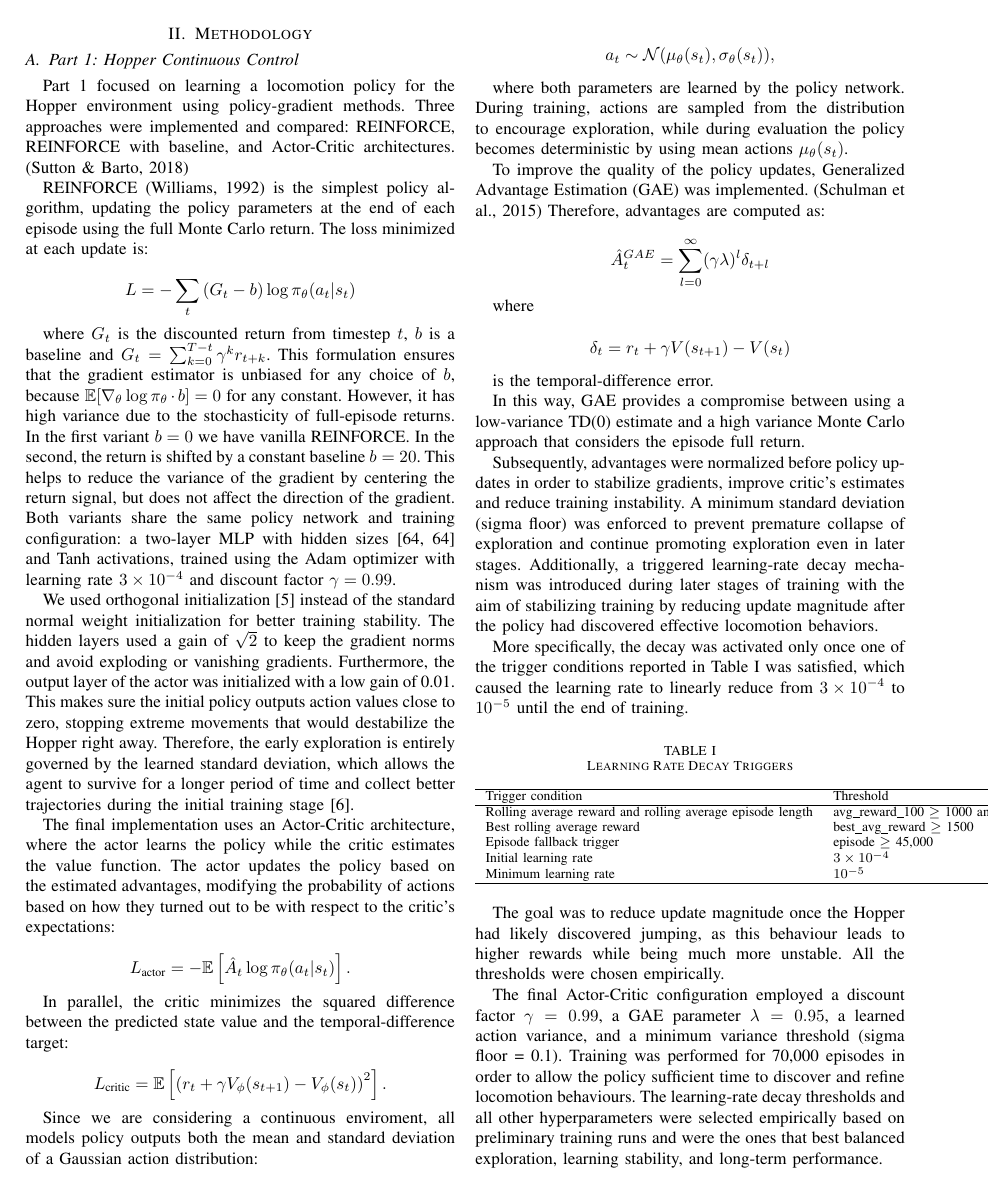
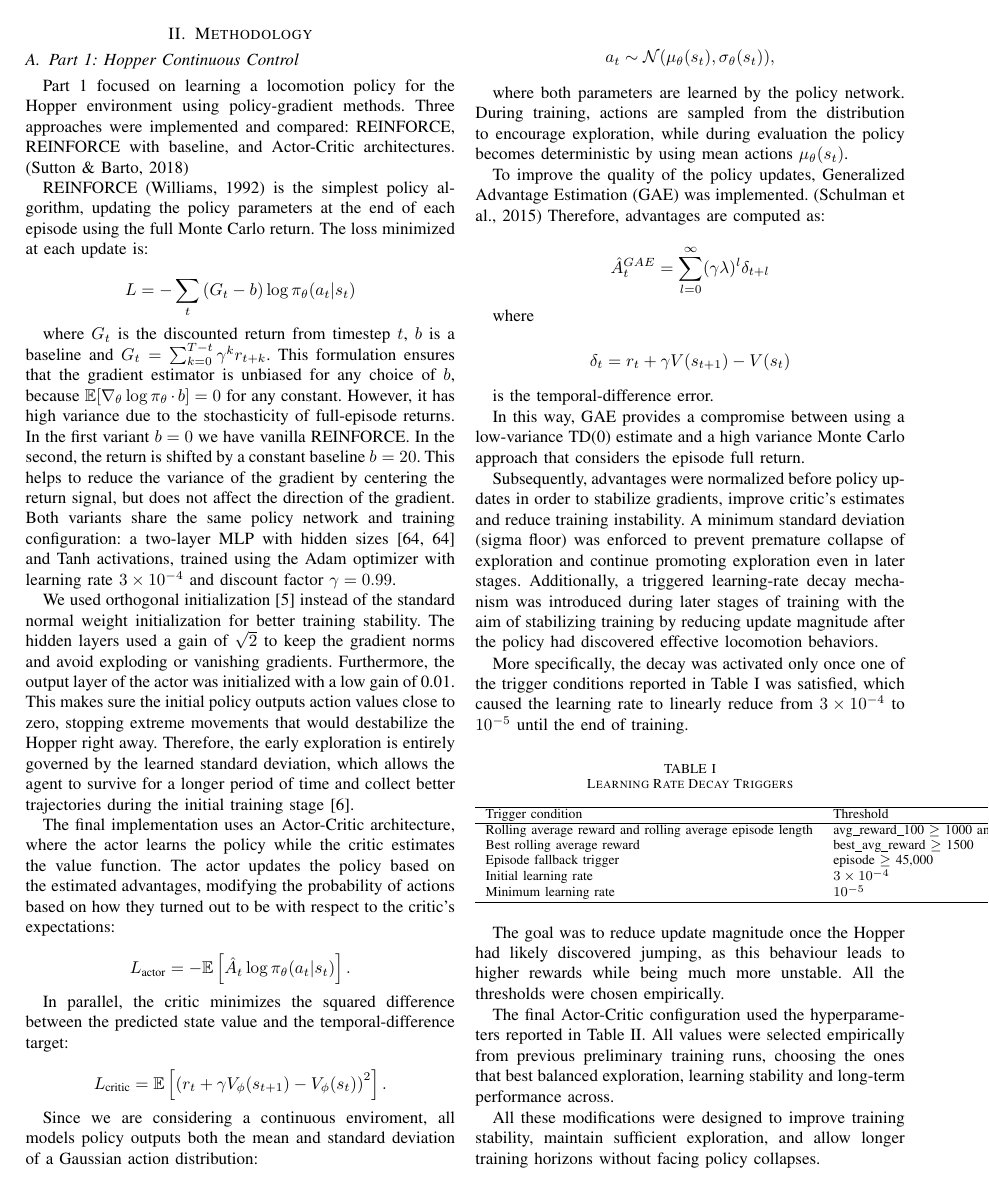
Before and after one commit to Mark2Mac/FAIML_group_64_clean, a LaTeX paper (report/main.tex, which reads report/sections/methodology.tex): page 2 of 6. Compiled offline with pdfLaTeX; a missing font is replaced by an installed copy or a similar font; a LaTeX package or settings file that is missing is left out.

Commit message:
methodology mods

```diff
--- a/report/sections/methodology.tex
+++ b/report/sections/methodology.tex
@@ -95,11 +95,9 @@ higher rewards while being much more unstable. All the thresholds were chosen em
 % high-performance runs. The 45,000-episode condition acted as a fallback that would have forced the LR decay initialisation,
 % again this threshold value was set based on previous runs, which showed that hopping usually emerged around 40k--45k episodes.
 
-The final Actor-Critic configuration employed a discount factor $\gamma = 0.99$,
-a GAE parameter $\lambda = 0.95$, a learned action variance, and a minimum variance threshold (sigma floor = 0.1).
-Training was performed for 70,000 episodes in order to allow the policy sufficient time to discover and
-refine locomotion behaviours. The learning-rate decay thresholds and all other hyperparameters were selected empirically
-based on preliminary training runs and were the ones that best balanced exploration, learning stability, and long-term performance.
+The final Actor-Critic configuration used the hyperparameters reported in Table~\ref{tab:ac_configuration}.
+All values were selected empirically from previous preliminary training runs, choosing the ones that best
+balanced exploration, learning stability and long-term performance across.
 
 
 \begin{table}[h]
```
